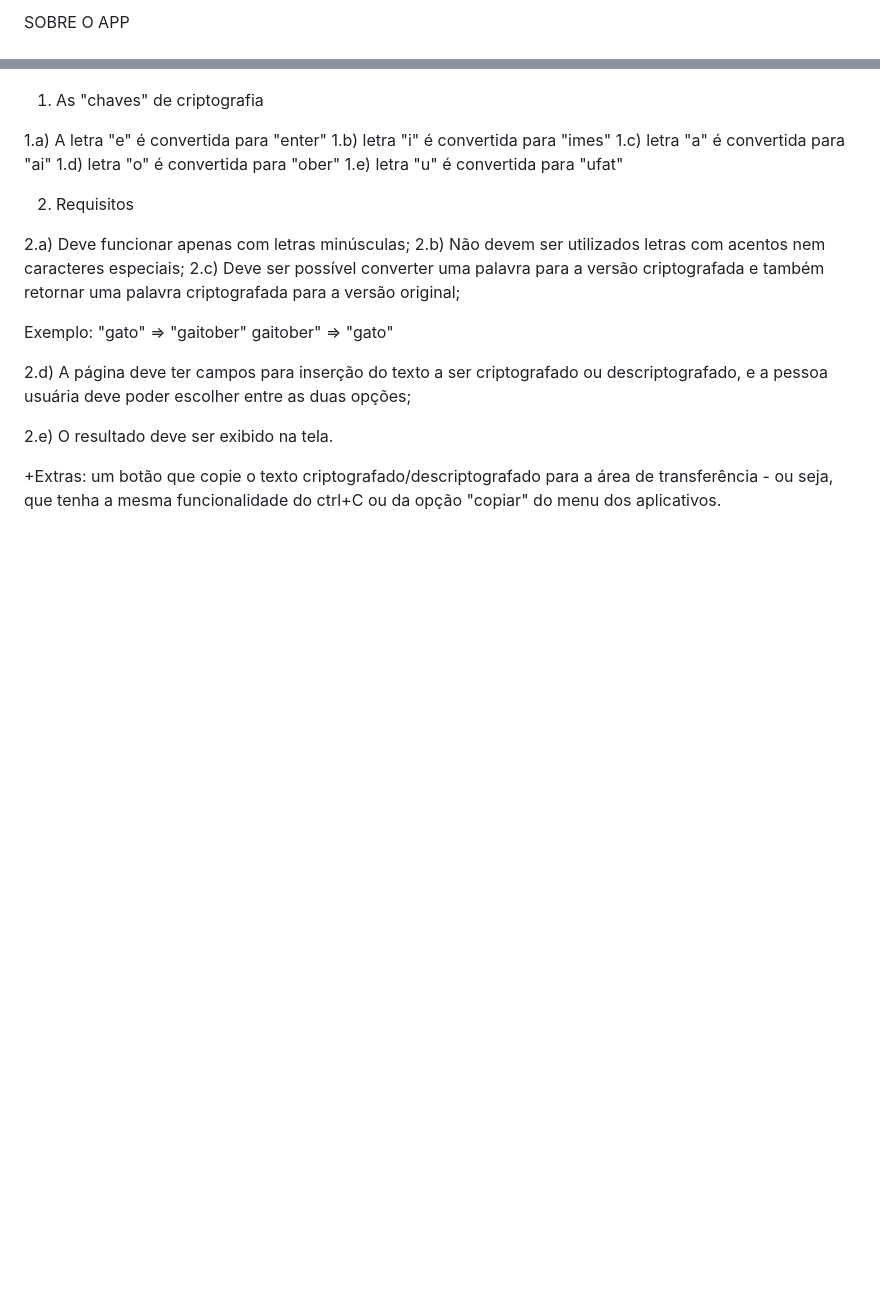
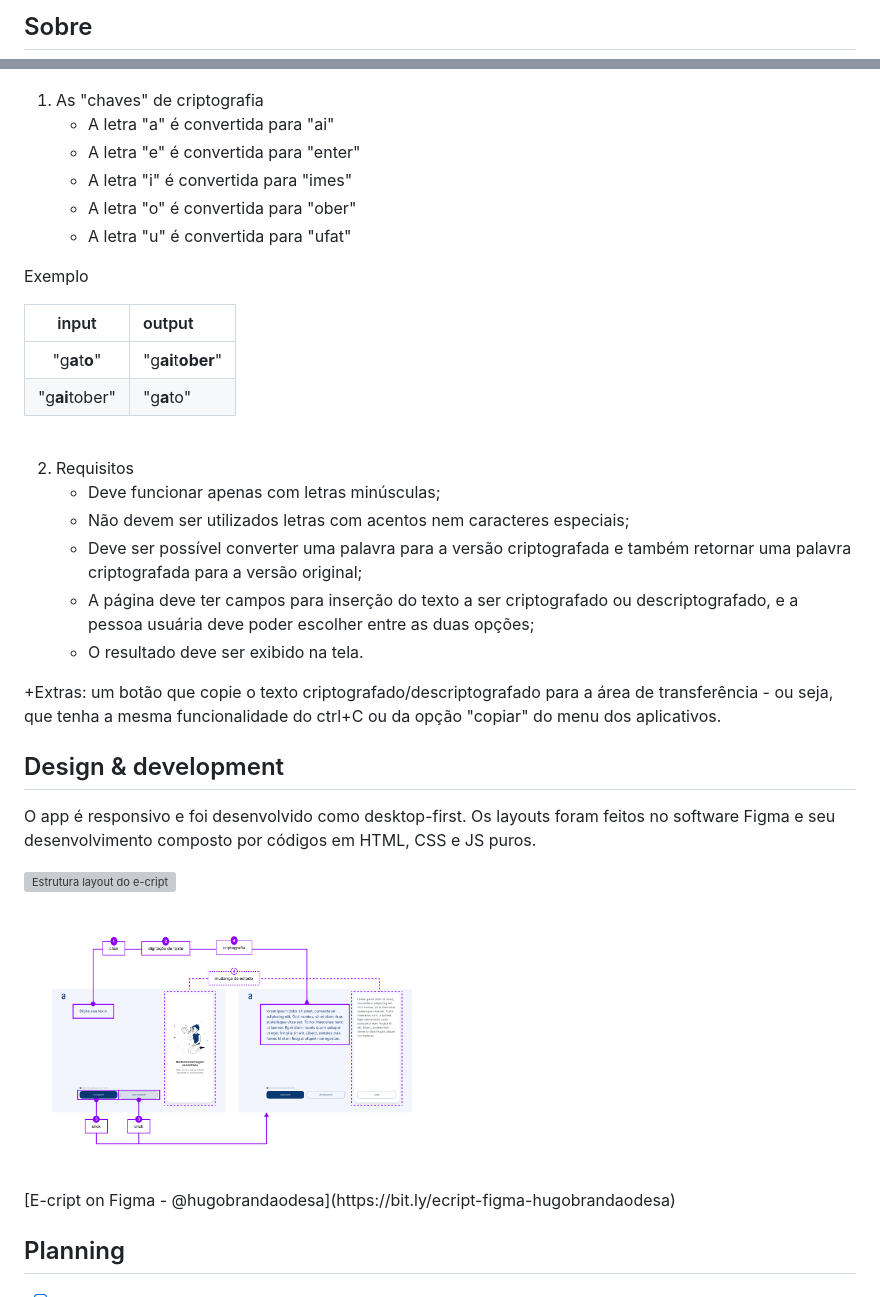
Before and after one commit to hugobrandaodesa/encriptador, a Markdown page: README.md, 2 parts joined by grey strips. GitHub-like rendering; pictures changed too: other/design-interactions.png (added); blank space fills up the shorter version; grey boxes are pictures that could not be loaded.

```diff
--- a/README.md
+++ b/README.md
@@ -1,4 +1,4 @@
 
 
-SOBRE O  APP
+## Sobre
 
@@ -6,24 +6,41 @@ Este é um trabalho para o programa ONE Oracle + Alura, onde o desafio se trata
 
 1. As "chaves" de criptografia
+   - A letra "a" é convertida para "ai"
+   - A letra "e" é convertida para "enter"
+   - A letra "i" é convertida para "imes"
+   - A letra "o" é convertida para "ober"
+   - A letra "u" é convertida para "ufat"
 
-1.a) A letra "e" é convertida para "enter"
-1.b) letra "i" é convertida para "imes"
-1.c) letra "a" é convertida para "ai"
-1.d) letra "o" é convertida para "ober"
-1.e) letra "u" é convertida para "ufat"
+Exemplo
+
+| input | output |
+|     :---:      |:---         |
+| "g**a**t**o**"  | "g**ai**t**ober**" |
+| "g**ai**tober"  | "g**a**to" |
+
+
+<br>
 
 2. Requisitos
-
-2.a) Deve funcionar apenas com letras minúsculas;
-2.b) Não devem ser utilizados letras com acentos nem caracteres especiais;
-2.c) Deve ser possível converter uma palavra para a versão criptografada e também retornar uma palavra criptografada para a versão original;
-
-Exemplo:
-"gato" => "gaitober"
-gaitober" => "gato"
-
-2.d) A página deve ter campos para inserção do texto a ser criptografado ou descriptografado, e a pessoa usuária deve poder escolher entre as duas opções;
-
-2.e) O resultado deve ser exibido na tela.
+    - Deve funcionar apenas com letras minúsculas;
+    - Não devem ser utilizados letras com acentos nem caracteres especiais;
+    - Deve ser possível converter uma palavra para a versão criptografada e também retornar uma palavra criptografada para a versão original;
+    - A página deve ter campos para inserção do texto a ser criptografado ou descriptografado, e a pessoa usuária deve poder escolher entre as duas opções;
+    - O resultado deve ser exibido na tela.
 
 +Extras: um botão que copie o texto criptografado/descriptografado para a área de transferência - ou seja, que tenha a mesma funcionalidade do ctrl+C ou da opção "copiar" do menu dos aplicativos.
+
+
+## Design & development
+
+O app é responsivo e foi desenvolvido como desktop-first. Os layouts foram feitos no software Figma e seu desenvolvimento composto por códigos em HTML, CSS e JS puros.
+
+<img src="./other/design-macro" alt="Estrutura layout do e-cript" width="50%">
+<br>
+<img src="./other/design-interactions.png" alt="Interações do e-cript" width="50%">
+<br>
+[E-cript on Figma - @hugobrandaodesa](https://bit.ly/ecript-figma-hugobrandaodesa)
+
+
+## Planning
+
```
Also changed, not shown: other parts of README.md (+12 -1 lines), notes/brainstorm.md (renamed from notes/Roadmap.md, +1 -1 lines), notes/history.md (line endings or trailing spaces), other/Badge - Challenge 1.png (added), other/design-macro.png (added), 3 other files.
